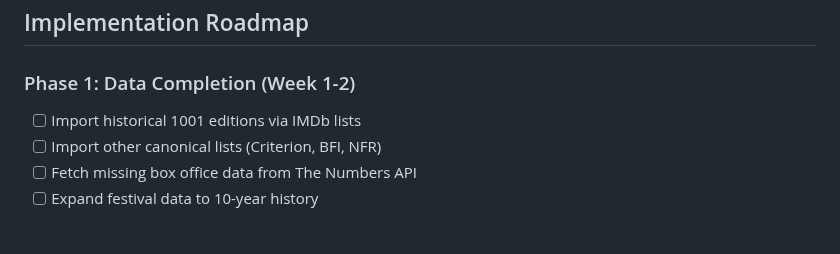
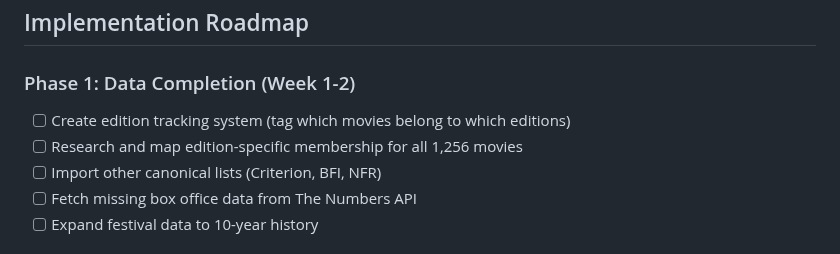
Before and after one commit to razrfly/cinegraph, a Markdown page: BACKTEST_PLAN.md, the part around one of its changes. Rendered like a GitHub page.

```diff
--- a/BACKTEST_PLAN.md
+++ b/BACKTEST_PLAN.md
@@ -160,7 +164,8 @@ end
 ## Implementation Roadmap
 
 ### Phase 1: Data Completion (Week 1-2)
-- [ ] Import historical 1001 editions via IMDb lists
+- [ ] Create edition tracking system (tag which movies belong to which editions)
+- [ ] Research and map edition-specific membership for all 1,256 movies
 - [ ] Import other canonical lists (Criterion, BFI, NFR)
 - [ ] Fetch missing box office data from The Numbers API
 - [ ] Expand festival data to 10-year history
```
Also changed, not shown: other parts of BACKTEST_PLAN.md (+21 -14 lines).
